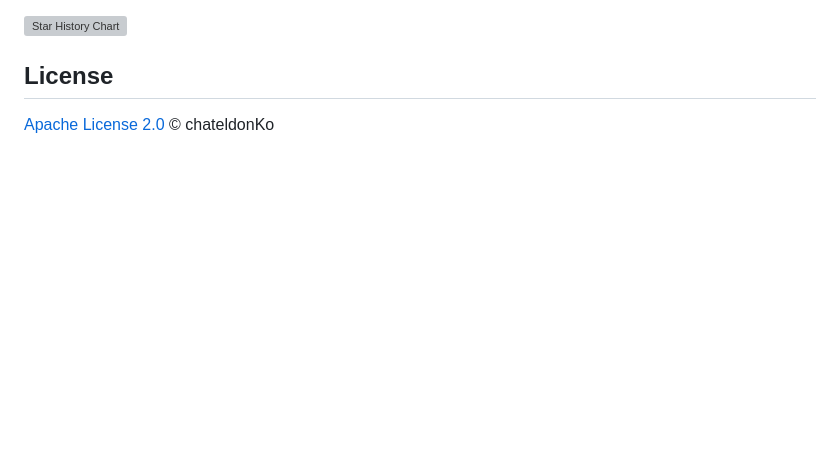
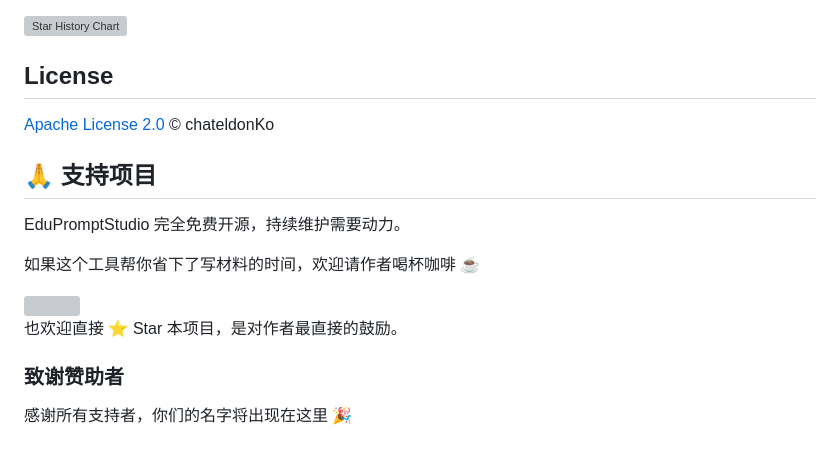
Before and after one commit to chateldonKo/EduPromptStudio, a Markdown page: README.md, the part around one of its changes. GitHub-like rendering; blank space fills up the shorter version; grey boxes are pictures that could not be loaded.

```diff
--- a/README.md
+++ b/README.md
@@ -181,3 +183,20 @@ A：可以。本项目使用 Apache-2.0 协议，保留版权声明即可商用
 ## License
 
 [Apache License 2.0](./LICENSE) © chateldonKo
+
+## 🙏 支持项目
+
+EduPromptStudio 完全免费开源，持续维护需要动力。
+
+如果这个工具帮你省下了写材料的时间，欢迎请作者喝杯咖啡 ☕
+
+<a href="https://afdian.com/a/你的用户名">
+  <img src="https://pic1.afdiancdn.com/static/img/welcome/button-sponsorme.png" width="180"/>
+</a>
+
+也欢迎直接 ⭐ Star 本项目，是对作者最直接的鼓励。
+
+### 致谢赞助者
+
+<!-- 机构赞助（¥99档）的单位名称将显示在这里 -->
+感谢所有支持者，你们的名字将出现在这里 🎉
```
Also changed, not shown: other parts of README.md (+2 -0 lines).
